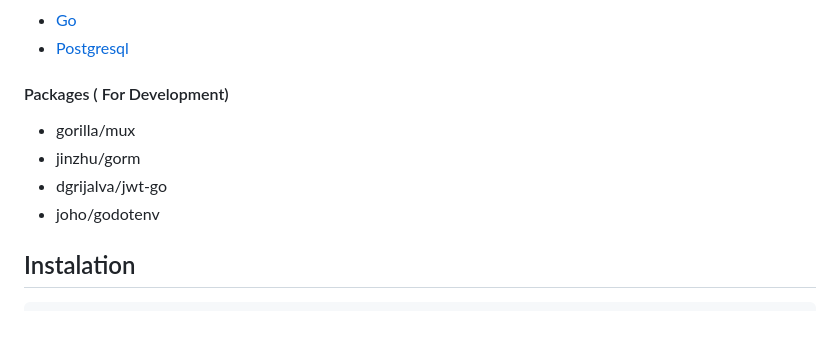
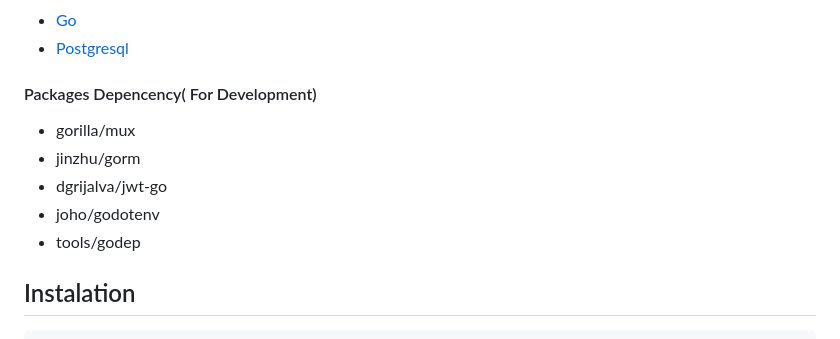
Before and after one commit to luqmansen/Hanako, a Markdown page: README.md, the part around the change printed below. GitHub-like rendering.

````diff
--- a/README.md
+++ b/README.md
@@ -14,11 +14,12 @@ For now, this is a RESTful Webservice API for an anime database
 * [Go](https://golang.org/)
 * [Postgresql](https://www.postgresql.org)
 
-#### Packages ( For Development)
+#### Packages Depencency( For Development)
 * gorilla/mux
 * jinzhu/gorm
 * dgrijalva/jwt-go
 * joho/godotenv
+* tools/godep
 
 ## Instalation
 ```bash
````
Also changed, not shown: other parts of README.md (+48 -0 lines), docs/assets/create-config.png (added), docs/assets/heroku-config-vars.png (added).
